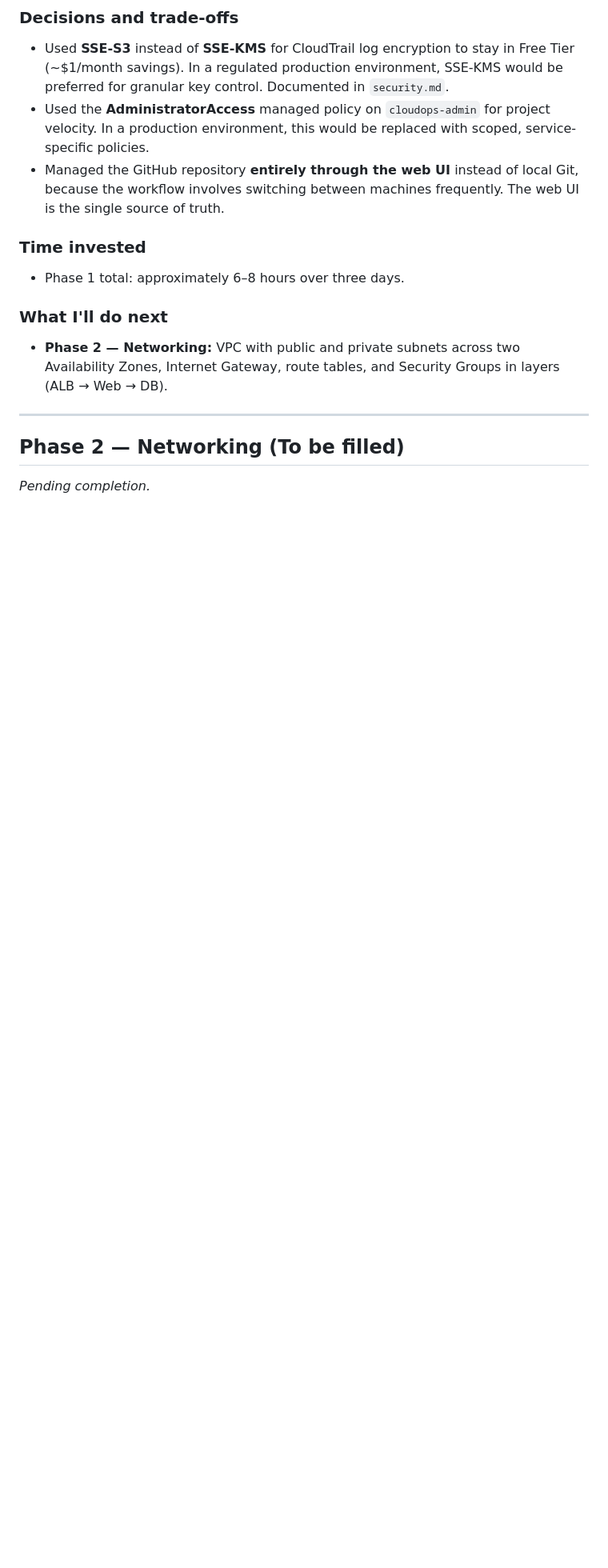
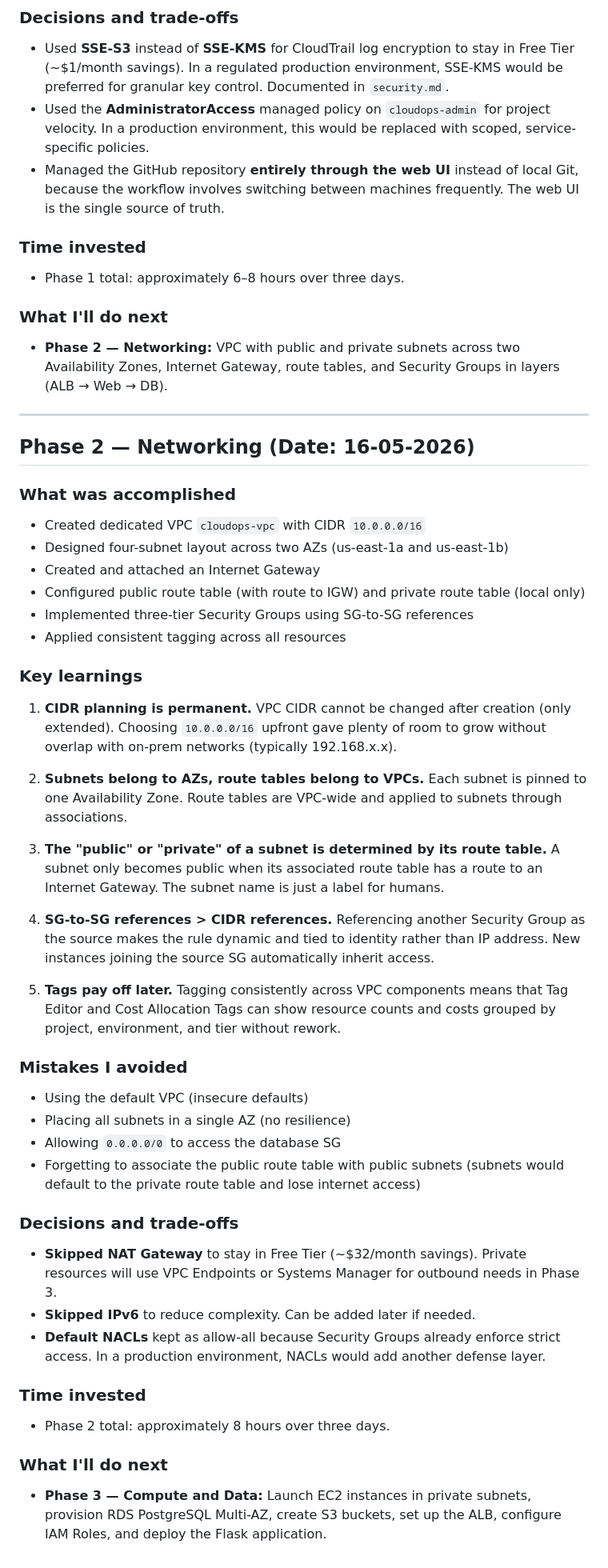
Before and after one commit to Gondran85/cloudops-finance, a Markdown page: docs/lessons-learned.md, the part around the change. Shown at 80% size. Drawn GitHub-style; blank space fills up the shorter version.

Commit message:
Document Phase 2 networking learnings and decisions
Added details about Phase 2 networking, including accomplishments, key learnings, mistakes avoided, decisions made, and time invested.

```diff
--- a/docs/lessons-learned.md
+++ b/docs/lessons-learned.md
@@ -74,6 +74,59 @@ project, organized by phase.
 
 ---
 
-## Phase 2 — Networking (To be filled)
+## Phase 2 — Networking (Date: 16-05-2026)
 
-*Pending completion.*
+### What was accomplished
+- Created dedicated VPC `cloudops-vpc` with CIDR `10.0.0.0/16`
+- Designed four-subnet layout across two AZs (us-east-1a and us-east-1b)
+- Created and attached an Internet Gateway
+- Configured public route table (with route to IGW) and private route table (local only)
+- Implemented three-tier Security Groups using SG-to-SG references
+- Applied consistent tagging across all resources
+
+### Key learnings
+
+1. **CIDR planning is permanent.** VPC CIDR cannot be changed after creation
+   (only extended). Choosing `10.0.0.0/16` upfront gave plenty of room to grow
+   without overlap with on-prem networks (typically 192.168.x.x).
+
+2. **Subnets belong to AZs, route tables belong to VPCs.** Each subnet is
+   pinned to one Availability Zone. Route tables are VPC-wide and applied
+   to subnets through associations.
+
+3. **The "public" or "private" of a subnet is determined by its route table.**
+   A subnet only becomes public when its associated route table has a route
+   to an Internet Gateway. The subnet name is just a label for humans.
+
+4. **SG-to-SG references > CIDR references.** Referencing another Security
+   Group as the source makes the rule dynamic and tied to identity rather
+   than IP address. New instances joining the source SG automatically inherit
+   access.
+
+5. **Tags pay off later.** Tagging consistently across VPC components means
+   that Tag Editor and Cost Allocation Tags can show resource counts and
+   costs grouped by project, environment, and tier without rework.
+
+### Mistakes I avoided
+- Using the default VPC (insecure defaults)
+- Placing all subnets in a single AZ (no resilience)
+- Allowing `0.0.0.0/0` to access the database SG
+- Forgetting to associate the public route table with public subnets
+  (subnets would default to the private route table and lose internet access)
+
+### Decisions and trade-offs
+- **Skipped NAT Gateway** to stay in Free Tier (~$32/month savings).
+  Private resources will use VPC Endpoints or Systems Manager for outbound
+  needs in Phase 3.
+- **Skipped IPv6** to reduce complexity. Can be added later if needed.
+- **Default NACLs** kept as allow-all because Security Groups already
+  enforce strict access. In a production environment, NACLs would add
+  another defense layer.
+
+### Time invested
+- Phase 2 total: approximately 8 hours over three days.
+
+### What I'll do next
+- **Phase 3 — Compute and Data:** Launch EC2 instances in private subnets,
+  provision RDS PostgreSQL Multi-AZ, create S3 buckets, set up the ALB,
+  configure IAM Roles, and deploy the Flask application.
```
